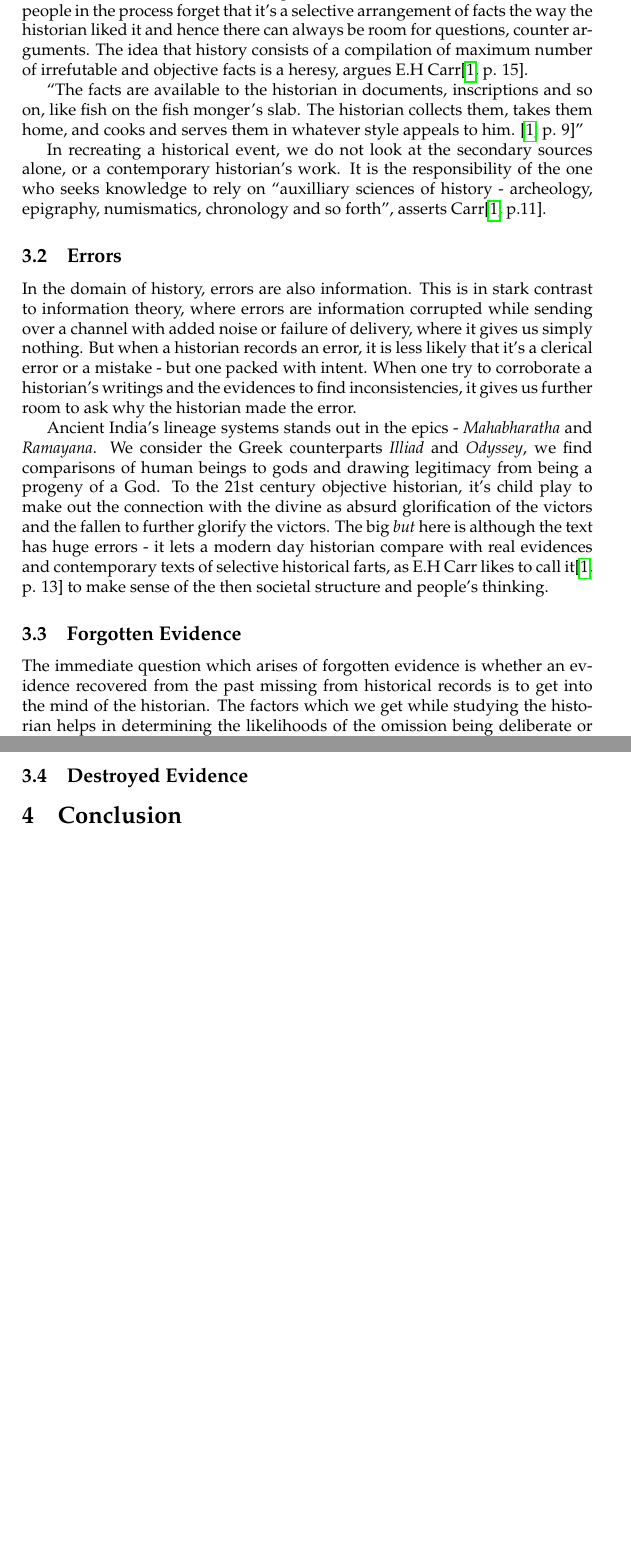
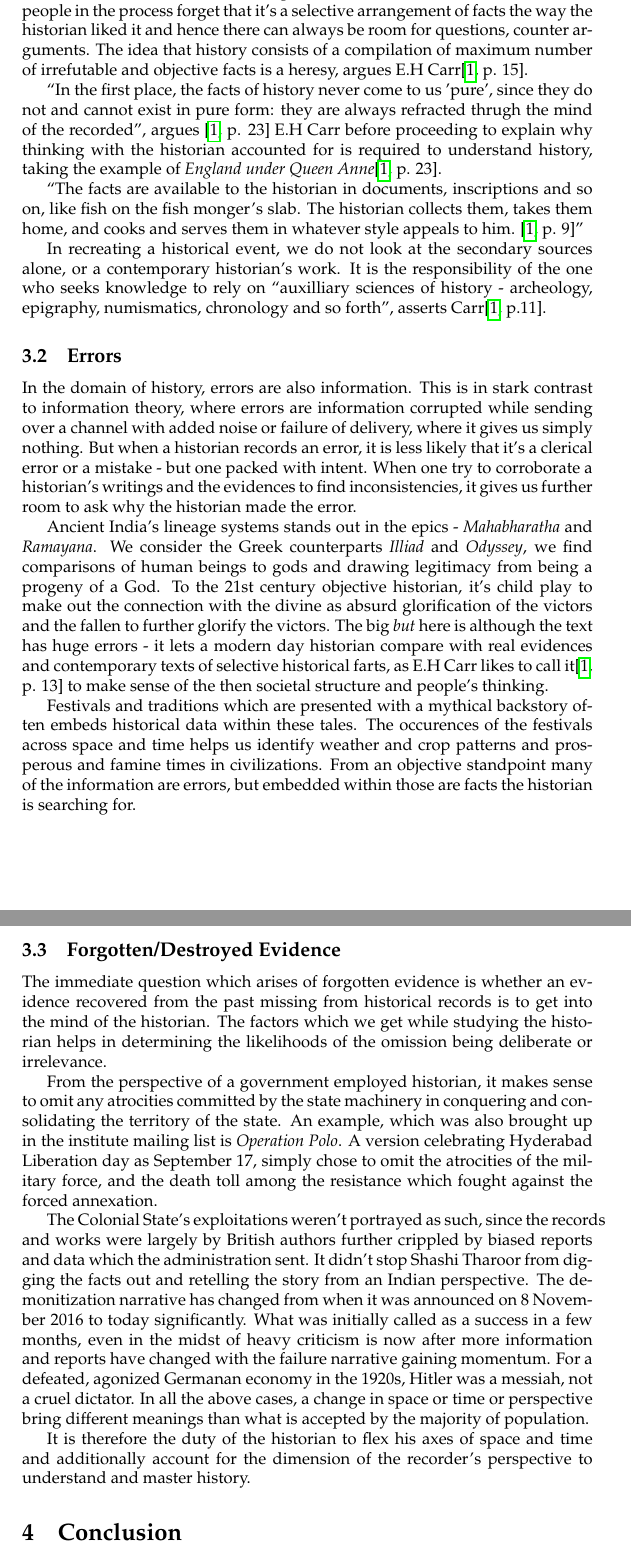
Before and after one commit to jerinphilip/monsoon-17, a LaTeX document (intro-history/term-papers/mid-1/main.tex): two parts of pages 2 and 3 of 3, joined at a grey line, cut so that both start at the same text, the shorter picture padded with empty space. Compiled offline with pdfLaTeX.

Commit message:
1227 words

```diff
--- a/intro-history/term-papers/mid-1/main.tex
+++ b/intro-history/term-papers/mid-1/main.tex
@@ -70,6 +64,14 @@ arrangement of facts the way the historian liked it and hence there can
 always be room for questions, counter arguments. The idea that history
 consists of a compilation of maximum number of irrefutable and objective
 facts is a heresy, argues E.H Carr\cite[p. 15]{carr1961history}.
+
+``In the first place, the facts of history never come to us 'pure',
+since they do not and cannot exist in pure form: they are always
+refracted thrugh the mind of the recorded'', argues \cite[p.
+23]{carr1961history} E.H Carr before proceeding to explain why thinking
+with the historian accounted for is required to understand history,
+taking the example of \emph{England under Queen Anne}\cite[p.
+23]{carr1961history}.
 
 \blockquote{The facts are available to the historian in documents,
     inscriptions and so on, like fish on the fish monger's slab. The
@@ -108,7 +110,15 @@ selective historical farts, as E.H Carr likes to call it\cite[p.
 13]{carr1961history} to make sense of the then societal structure and
 people's thinking.
 
-\subsection{Forgotten Evidence}
+Festivals and traditions which are presented with a mythical backstory
+often embeds historical data within these tales. The occurences of the
+festivals across space and time helps us identify weather and crop
+patterns and prosperous and famine times in civilizations. From an
+objective standpoint many of the information are errors, but embedded
+within those are facts the historian is searching for.
+
+
+\subsection{Forgotten/Destroyed Evidence}
 
 The immediate question which arises of forgotten evidence is whether an
 evidence recovered from the past missing from historical records is to
@@ -116,8 +126,31 @@ get into the mind of the historian. The factors which we get while
 studying the historian helps in determining the likelihoods of the
 omission being deliberate or irrelevance.
 
-\subsection{Destroyed Evidence}
+From the perspective of a government employed historian, it makes sense
+to omit any atrocities committed by the state machinery in conquering
+and consolidating the territory of the state. An example, which was also
+brought up in the institute mailing list is \emph{Operation Polo}. A
+version celebrating Hyderabad Liberation day as September 17, simply
+chose to omit the atrocities of the military force, and the death toll
+among the resistance which fought against the forced annexation.
 
+The Colonial State's exploitations weren't portrayed as such, since the
+records and works were largely by British authors further crippled by
+biased reports and data which the administration sent. It didn't stop
+Shashi Tharoor from digging the facts out and retelling the story from
+an Indian perspective.  The demonitization narrative has changed from
+when it was announced on 8 November 2016 to today significantly. What
+was initially called as a success in a few months, even in the midst of
+heavy criticism is now after more information and reports have changed
+with the failure narrative gaining momentum.  For a defeated, agonized
+Germanan economy in the 1920s, Hitler was a messiah, not a cruel
+dictator. In all the above cases, a change in space or time or
+perspective bring different meanings than what is accepted by the
+majority of population.
+
+It is therefore the duty of the historian to flex his axes of space and
+time and additionally account for the dimension of the recorder's
+perspective to understand and master history.
 
 
 \section{Conclusion}
```
Also changed, not shown: intro-history/term-papers/mid-1/main.tex (22 more changed lines).
